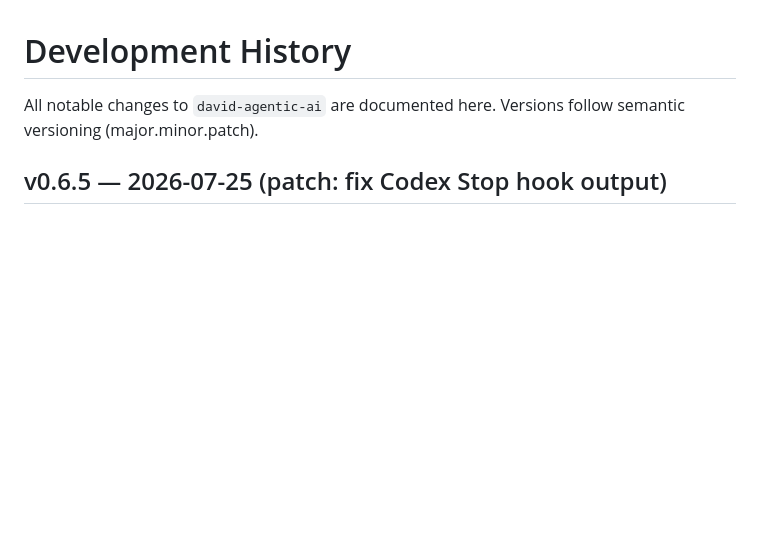
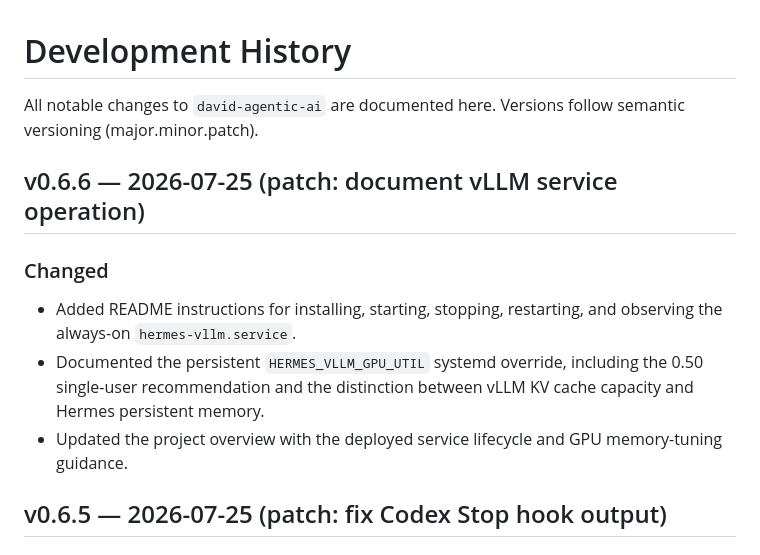
Before and after one commit to DavidHyuk/david-agentic-AI, a Markdown page: docs/dev-history.md, the part around the change. GitHub-like rendering; blank space fills up the shorter version.

```diff
--- a/docs/dev-history.md
+++ b/docs/dev-history.md
@@ -2,6 +2,17 @@
 
 All notable changes to `david-agentic-ai` are documented here. Versions follow
 semantic versioning (major.minor.patch).
+
+## v0.6.6 — 2026-07-25 (patch: document vLLM service operation)
+
+### Changed
+- Added README instructions for installing, starting, stopping, restarting, and
+  observing the always-on `hermes-vllm.service`.
+- Documented the persistent `HERMES_VLLM_GPU_UTIL` systemd override, including
+  the 0.50 single-user recommendation and the distinction between vLLM KV cache
+  capacity and Hermes persistent memory.
+- Updated the project overview with the deployed service lifecycle and GPU
+  memory-tuning guidance.
 
 ## v0.6.5 — 2026-07-25 (patch: fix Codex Stop hook output)
 
```
Also changed, not shown: README.md (+41 -1 lines), docs/project-overview.md (+9 -1 lines).
